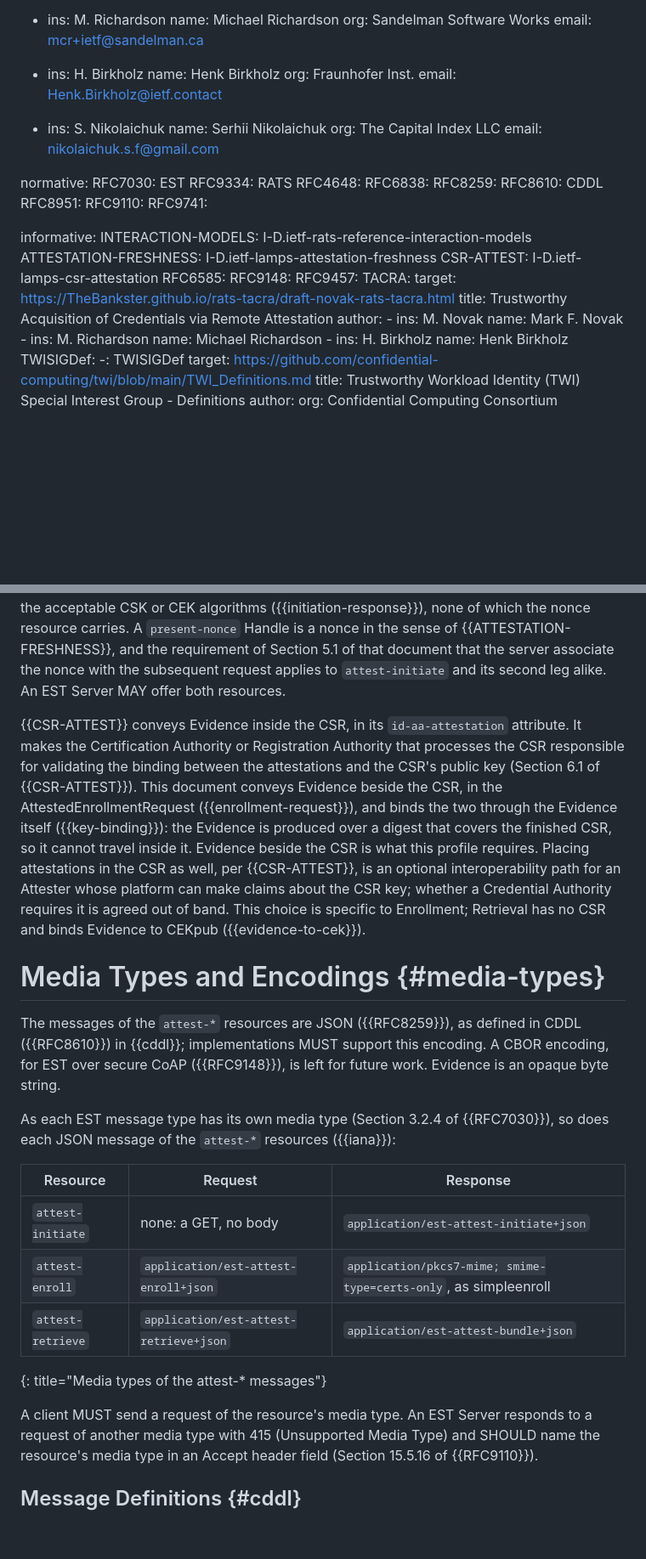
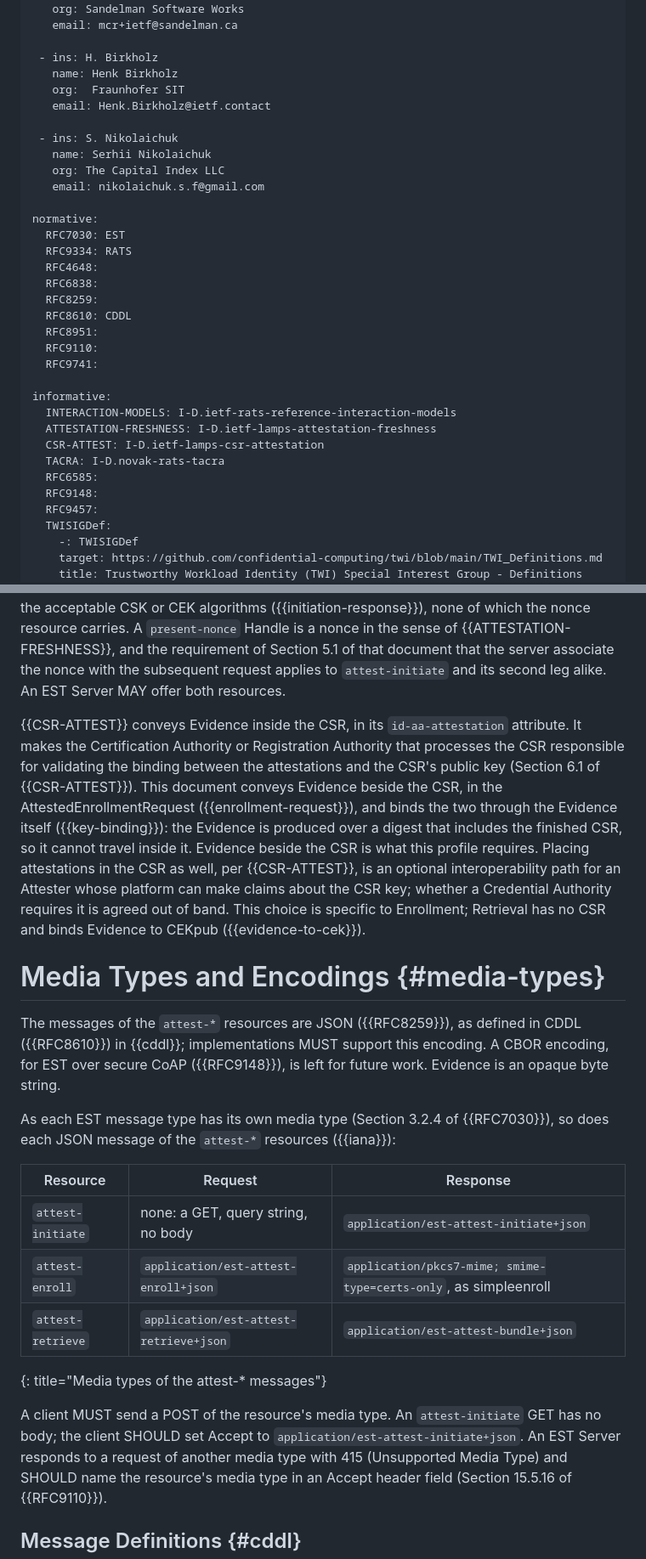
Before and after one commit to TheBankster/lamps-tacra-est, a Markdown page: draft-novak-lamps-tacra-est.md, 2 parts joined by grey strips. Shown at 85% size. Drawn GitHub-style; blank space fills up the shorter version.

Commit message:
FIxed issues related to attest-initiate parameters and a few minor nits

```diff
--- a/draft-novak-lamps-tacra-est.md
+++ b/draft-novak-lamps-tacra-est.md
@@ -36,7 +36,7 @@ author:
 
  - ins: H. Birkholz
    name: Henk Birkholz
-   org:  Fraunhofer Inst.
+   org:  Fraunhofer SIT
    email: Henk.Birkholz@ietf.contact
 
  - ins: S. Nikolaichuk
@@ -59,19 +59,10 @@ informative:
   INTERACTION-MODELS: I-D.ietf-rats-reference-interaction-models
   ATTESTATION-FRESHNESS: I-D.ietf-lamps-attestation-freshness
   CSR-ATTEST: I-D.ietf-lamps-csr-attestation
+  TACRA: I-D.novak-rats-tacra
   RFC6585:
   RFC9148:
   RFC9457:
-  TACRA:
-    target: https://TheBankster.github.io/rats-tacra/draft-novak-rats-tacra.html
-    title: Trustworthy Acquisition of Credentials via Remote Attestation
-    author:
-      - ins: M. Novak
-        name: Mark F. Novak
-      - ins: M. Richardson
-        name: Michael Richardson
-      - ins: H. Birkholz
-        name: Henk Birkholz
   TWISIGDef:
     -: TWISIGDef
     target: https://github.com/confidential-computing/twi/blob/main/TWI_Definitions.md
@@ -260,11 +257,13 @@ Two LAMPS documents cover parts of the exchange defined here.
 A `present-nonce` Handle is a nonce in the sense of {{ATTESTATION-FRESHNESS}}, and the requirement of Section 5.1 of that document that the server associate the nonce with the subsequent request applies to `attest-initiate` and its second leg alike.
 An EST Server MAY offer both resources.
 
-{{CSR-ATTEST}} conveys Evidence inside the CSR, in its `id-aa-attestation` attribute. It makes the Certification Authority or Registration Authority that processes the CSR responsible for validating the binding between the attestations and the CSR's public key (Section 6.1 of {{CSR-ATTEST}}).
-This document conveys Evidence beside the CSR, in the AttestedEnrollmentRequest ({{enrollment-request}}), and binds the two through the Evidence itself ({{key-binding}}): the Evidence is produced over a digest that covers the finished CSR, so it cannot travel inside it.
+{{CSR-ATTEST}} conveys Evidence inside the CSR, in its `id-aa-attestation` attribute.
+It makes the Certification Authority or Registration Authority that processes the CSR responsible for validating the binding between the attestations and the CSR's public key (Section 6.1 of {{CSR-ATTEST}}).
+This document conveys Evidence beside the CSR, in the AttestedEnrollmentRequest ({{enrollment-request}}), and binds the two through the Evidence itself ({{key-binding}}): the Evidence is produced over a digest that includes the finished CSR, so it cannot travel inside it.
 Evidence beside the CSR is what this profile requires.
 Placing attestations in the CSR as well, per {{CSR-ATTEST}}, is an optional interoperability path for an Attester whose platform can make claims about the CSR key; whether a Credential Authority requires it is agreed out of band.
 This choice is specific to Enrollment; Retrieval has no CSR and binds Evidence to CEKpub ({{evidence-to-cek}}).
+
 
 # Media Types and Encodings {#media-types}
 
@@ -276,12 +275,13 @@ As each EST message type has its own media type (Section 3.2.4 of {{RFC7030}}),
 
 | Resource | Request | Response |
 |---|---|---|
-| `attest-initiate` | none: a GET, no body | `application/est-attest-initiate+json` |
+| `attest-initiate` | none: a GET, query string, no body | `application/est-attest-initiate+json` |
 | `attest-enroll` | `application/est-attest-enroll+json` | `application/pkcs7-mime; smime-type=certs-only`, as simpleenroll |
 | `attest-retrieve` | `application/est-attest-retrieve+json` | `application/est-attest-bundle+json` |
 {: title="Media types of the attest-* messages"}
 
-A client MUST send a request of the resource's media type.
+A client MUST send a POST of the resource's media type.
+An `attest-initiate` GET has no body; the client SHOULD set Accept to `application/est-attest-initiate+json`.
 An EST Server responds to a request of another media type with 415 (Unsupported Media Type) and SHOULD name the resource's media type in an Accept header field (Section 15.5.16 of {{RFC9110}}).
 
 ## Message Definitions {#cddl}
```
Also changed, not shown: other parts of draft-novak-lamps-tacra-est.md (+11 -5 lines).
